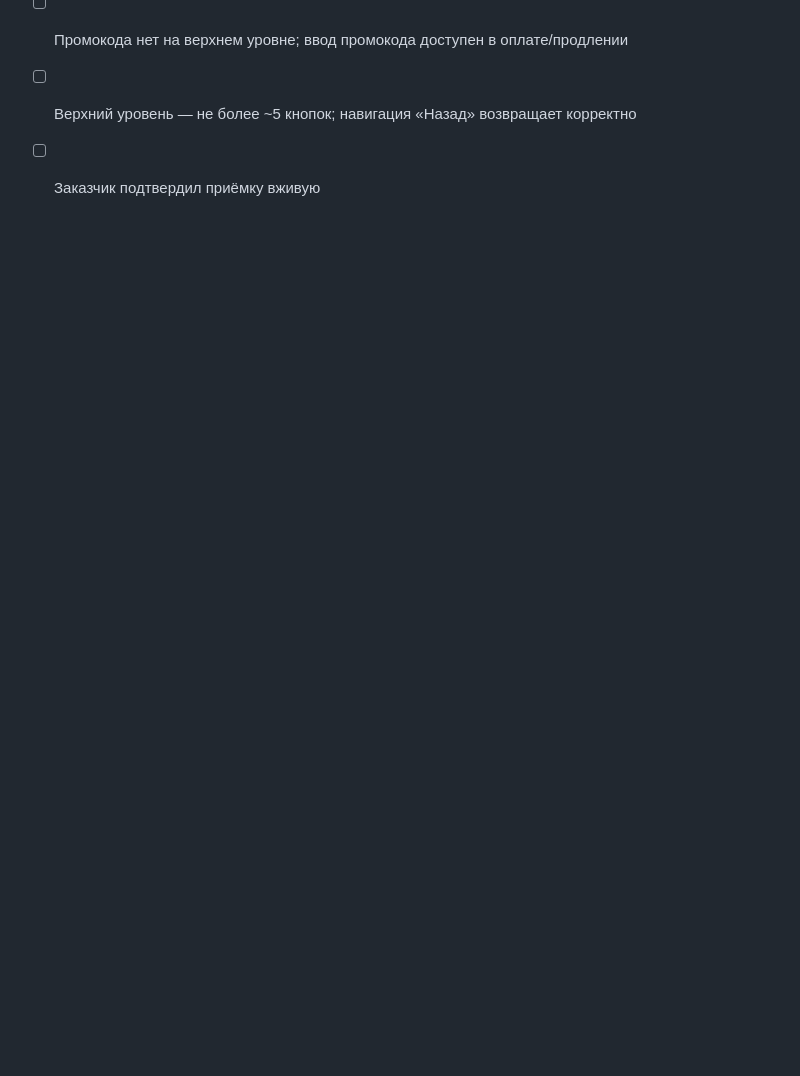
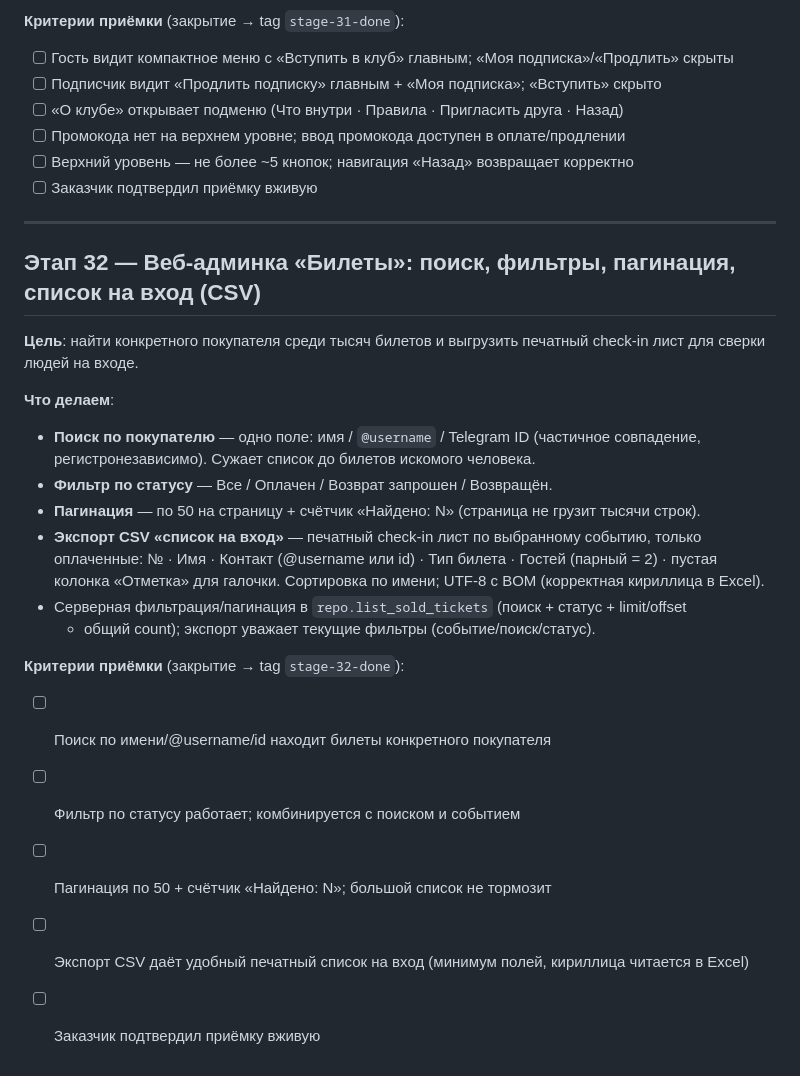
Before and after one commit to dimatolpygin/club_order, a Markdown page: docs/07_ROADMAP.md, the part around the change. Rendered like a GitHub page; blank space fills up the shorter version.

Commit message:
chore(status): start stage 32 — поиск/фильтры/пагинация/CSV в разделе «Билеты»

```diff
--- a/docs/07_ROADMAP.md
+++ b/docs/07_ROADMAP.md
@@ -808,3 +808,29 @@ MVP-first сохраняется: каждый этап заканчиваетс
 - [ ] Промокода нет на верхнем уровне; ввод промокода доступен в оплате/продлении
 - [ ] Верхний уровень — не более ~5 кнопок; навигация «Назад» возвращает корректно
 - [ ] Заказчик подтвердил приёмку вживую
+
+---
+
+## Этап 32 — Веб-админка «Билеты»: поиск, фильтры, пагинация, список на вход (CSV)
+
+**Цель**: найти конкретного покупателя среди тысяч билетов и выгрузить печатный
+check-in лист для сверки людей на входе.
+
+**Что делаем**:
+- **Поиск по покупателю** — одно поле: имя / `@username` / Telegram ID (частичное
+  совпадение, регистронезависимо). Сужает список до билетов искомого человека.
+- **Фильтр по статусу** — Все / Оплачен / Возврат запрошен / Возвращён.
+- **Пагинация** — по 50 на страницу + счётчик «Найдено: N» (страница не грузит тысячи строк).
+- **Экспорт CSV «список на вход»** — печатный check-in лист по выбранному событию,
+  только оплаченные: № · Имя · Контакт (@username или id) · Тип билета · Гостей
+  (парный = 2) · пустая колонка «Отметка» для галочки. Сортировка по имени; UTF-8 с BOM
+  (корректная кириллица в Excel).
+- Серверная фильтрация/пагинация в `repo.list_sold_tickets` (поиск + статус + limit/offset
+  + общий count); экспорт уважает текущие фильтры (событие/поиск/статус).
+
+**Критерии приёмки** (закрытие → tag `stage-32-done`):
+- [ ] Поиск по имени/@username/id находит билеты конкретного покупателя
+- [ ] Фильтр по статусу работает; комбинируется с поиском и событием
+- [ ] Пагинация по 50 + счётчик «Найдено: N»; большой список не тормозит
+- [ ] Экспорт CSV даёт удобный печатный список на вход (минимум полей, кириллица читается в Excel)
+- [ ] Заказчик подтвердил приёмку вживую
```
Also changed, not shown: docs/STATUS.md (+3 -2 lines).
